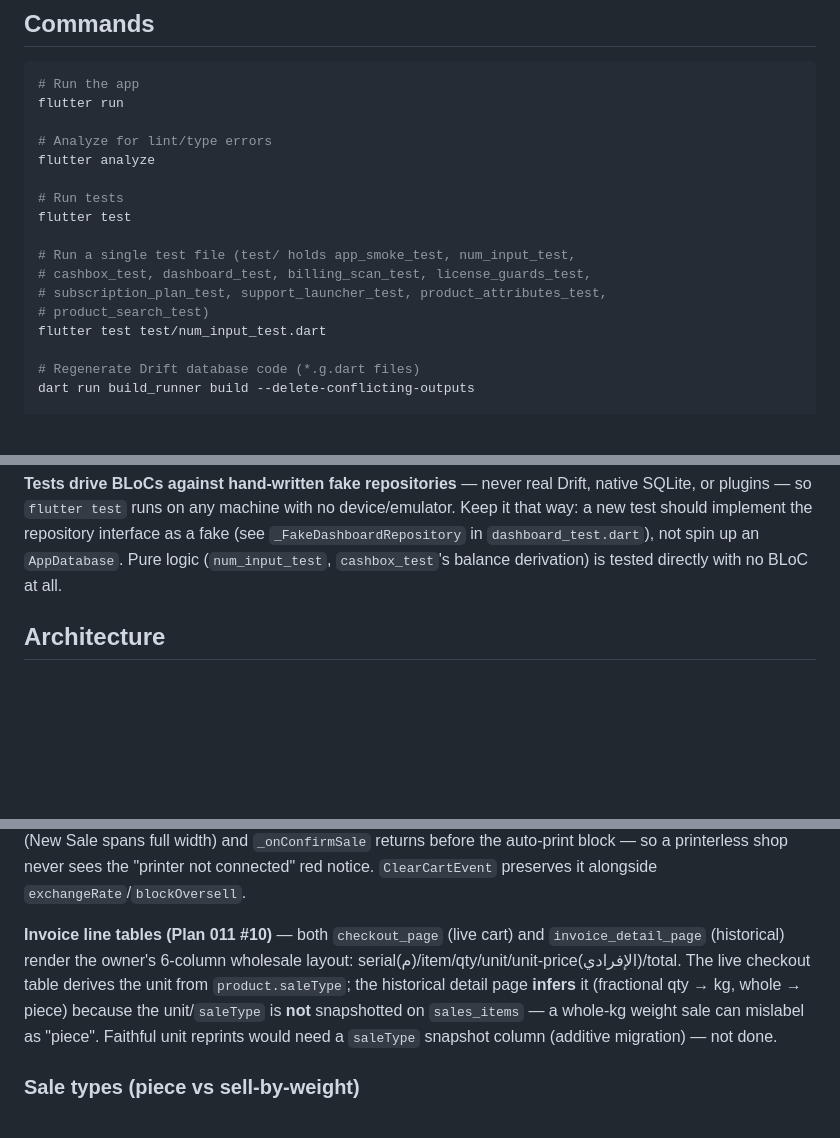
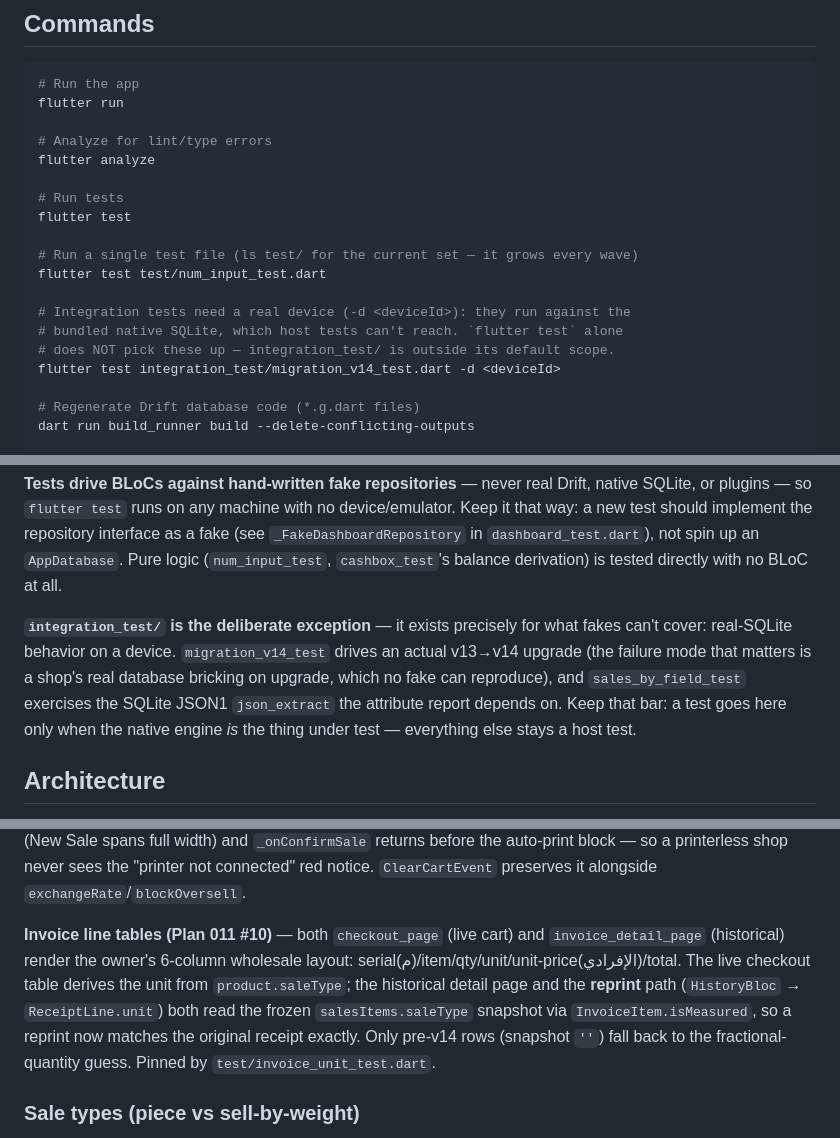
Before and after one commit to Mohammad-Hasan-it-96/Fawateer, a Markdown page: CLAUDE.md, 3 parts joined by grey strips. GitHub-like rendering; blank space fills up the shorter version.

Commit message:
docs: correct CLAUDE.md drift on saleType snapshot and integration tests
Three places had fallen out of sync with the code:

- The invoice-line-tables note still claimed sale_type is not snapshotted
  and that faithful unit reprints were "not done" — directly contradicting
  the v13->v14 migration documented ten lines above it. Reading that
  paragraph would send the next contributor to redo shipped work.
- The hardcoded single-test file list had gone stale (four tests missing).
  Replaced with `ls test/`; a list that drifts once will drift again.
- integration_test/ was undocumented, so its two device tests were
  invisible to anyone following the documented commands — `flutter test`
  does not pick that directory up. Added the -d <deviceId> invocation and
  framed it as the deliberate exception to the fakes-only rule.

Co-Authored-By: Claude Opus 5 (1M context) <noreply@anthropic.com>

```diff
--- a/CLAUDE.md
+++ b/CLAUDE.md
@@ -20,11 +20,13 @@ flutter analyze
 # Run tests
 flutter test
 
-# Run a single test file (test/ holds app_smoke_test, num_input_test,
-# cashbox_test, dashboard_test, billing_scan_test, license_guards_test,
-# subscription_plan_test, support_launcher_test, product_attributes_test,
-# product_search_test)
+# Run a single test file (ls test/ for the current set — it grows every wave)
 flutter test test/num_input_test.dart
+
+# Integration tests need a real device (-d <deviceId>): they run against the
+# bundled native SQLite, which host tests can't reach. `flutter test` alone
+# does NOT pick these up — integration_test/ is outside its default scope.
+flutter test integration_test/migration_v14_test.dart -d <deviceId>
 
 # Regenerate Drift database code (*.g.dart files)
 dart run build_runner build --delete-conflicting-outputs
@@ -36,6 +38,8 @@ dart run build_runner watch --delete-conflicting-outputs
 Run `build_runner` whenever you modify Drift table definitions (`lib/core/database/tables/`), DAO files (`lib/core/database/daos/`), or the `AppDatabase` class. Localization Dart code (`lib/l10n/app_localizations*.dart`) is generated from the ARB files automatically by `flutter run`/`flutter gen-l10n` because `generate: true` is set in `pubspec.yaml`.
 
 **Tests drive BLoCs against hand-written fake repositories** — never real Drift, native SQLite, or plugins — so `flutter test` runs on any machine with no device/emulator. Keep it that way: a new test should implement the repository interface as a fake (see `_FakeDashboardRepository` in `dashboard_test.dart`), not spin up an `AppDatabase`. Pure logic (`num_input_test`, `cashbox_test`'s balance derivation) is tested directly with no BLoC at all.
+
+**`integration_test/` is the deliberate exception** — it exists precisely for what fakes can't cover: real-SQLite behavior on a device. `migration_v14_test` drives an actual v13→v14 upgrade (the failure mode that matters is a shop's real database bricking on upgrade, which no fake can reproduce), and `sales_by_field_test` exercises the SQLite JSON1 `json_extract` the attribute report depends on. Keep that bar: a test goes here only when the native engine *is* the thing under test — everything else stays a host test.
 
 ## Architecture
 
@@ -129,7 +133,7 @@ The `products` table carries a `cost` column (purchase cost, default 0) used for
 
 **Print toggle (Plan 011 #6)** — `PrintSettingsService` (`core/settings/`, KV `show_print_button`, default **on**) rides in `BillingState.printEnabled`, loaded by `LoadPrintSettingsEvent` at startup and on toggle (Settings → Hardware → "Print receipts"), exactly like `blockOversell`. When off, `checkout_page` hides the print button (New Sale spans full width) and `_onConfirmSale` returns before the auto-print block — so a printerless shop never sees the "printer not connected" red notice. `ClearCartEvent` preserves it alongside `exchangeRate`/`blockOversell`.
 
-**Invoice line tables (Plan 011 #10)** — both `checkout_page` (live cart) and `invoice_detail_page` (historical) render the owner's 6-column wholesale layout: serial(م)/item/qty/unit/unit-price(الإفرادي)/total. The live checkout table derives the unit from `product.saleType`; the historical detail page **infers** it (fractional qty → kg, whole → piece) because the unit/`saleType` is **not** snapshotted on `sales_items` — a whole-kg weight sale can mislabel as "piece". Faithful unit reprints would need a `saleType` snapshot column (additive migration) — not done.
+**Invoice line tables (Plan 011 #10)** — both `checkout_page` (live cart) and `invoice_detail_page` (historical) render the owner's 6-column wholesale layout: serial(م)/item/qty/unit/unit-price(الإفرادي)/total. The live checkout table derives the unit from `product.saleType`; the historical detail page and the **reprint** path (`HistoryBloc` → `ReceiptLine.unit`) both read the frozen `salesItems.saleType` snapshot via `InvoiceItem.isMeasured`, so a reprint now matches the original receipt exactly. Only pre-v14 rows (snapshot `''`) fall back to the fractional-quantity guess. Pinned by `test/invoice_unit_test.dart`.
 
 ### Sale types (piece vs sell-by-weight)
 
```
